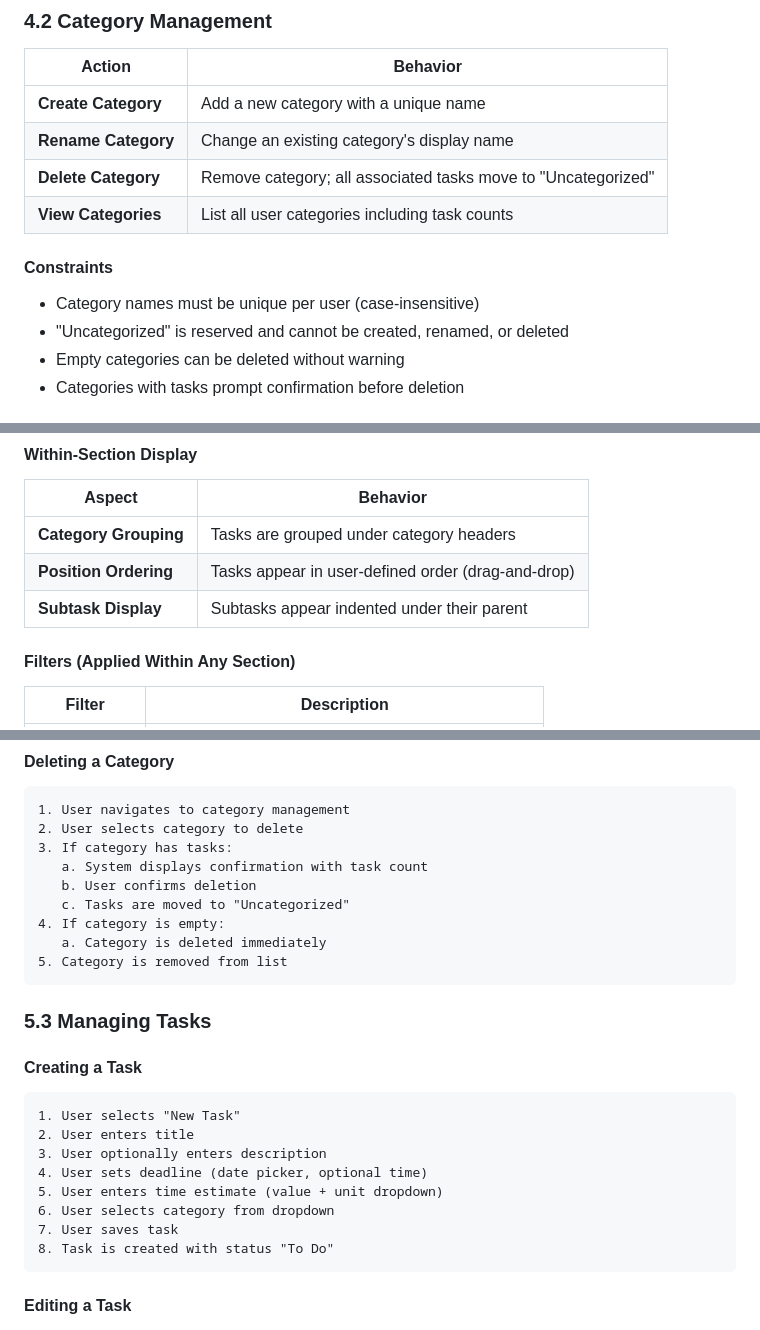
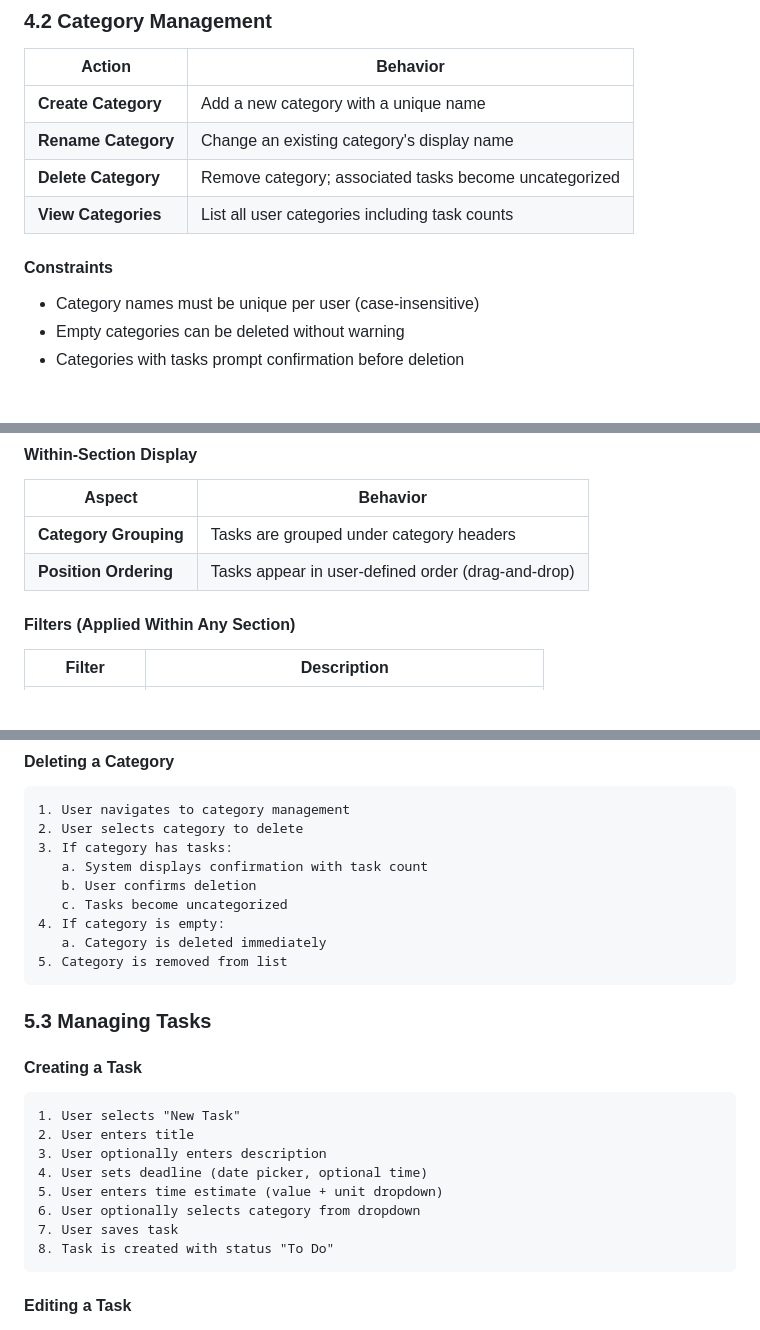
Before and after one commit to ilyasturki/phasionary, a Markdown page: PRODUCT_SPECIFICATION.md, 3 parts joined by grey strips. Drawn GitHub-style; blank space fills up the shorter version.

````diff
--- a/PRODUCT_SPECIFICATION.md
+++ b/PRODUCT_SPECIFICATION.md
@@ -179,13 +160,12 @@ A **Section** organizes tasks by temporal phase, representing where work sits in
 |--------|----------|
 | **Create Category** | Add a new category with a unique name |
 | **Rename Category** | Change an existing category's display name |
-| **Delete Category** | Remove category; all associated tasks move to "Uncategorized" |
+| **Delete Category** | Remove category; associated tasks become uncategorized |
 | **View Categories** | List all user categories including task counts |
 
 #### Constraints
 
 - Category names must be unique per user (case-insensitive)
-- "Uncategorized" is reserved and cannot be created, renamed, or deleted
 - Empty categories can be deleted without warning
 - Categories with tasks prompt confirmation before deletion
 
@@ -241,7 +214,6 @@ When creating a subtask:
 |--------|----------|
 | **Category Grouping** | Tasks are grouped under category headers |
 | **Position Ordering** | Tasks appear in user-defined order (drag-and-drop) |
-| **Subtask Display** | Subtasks appear indented under their parent |
 
 #### Filters (Applied Within Any Section)
 
@@ -303,7 +275,7 @@ When creating a subtask:
 3. If category has tasks:
    a. System displays confirmation with task count
    b. User confirms deletion
-   c. Tasks are moved to "Uncategorized"
+   c. Tasks become uncategorized
 4. If category is empty:
    a. Category is deleted immediately
 5. Category is removed from list
@@ -319,7 +291,7 @@ When creating a subtask:
 3. User optionally enters description
 4. User sets deadline (date picker, optional time)
 5. User enters time estimate (value + unit dropdown)
-6. User selects category from dropdown
+6. User optionally selects category from dropdown
 7. User saves task
 8. Task is created with status "To Do"
 ```
````
Also changed, not shown: other parts of PRODUCT_SPECIFICATION.md (+16 -34 lines).
